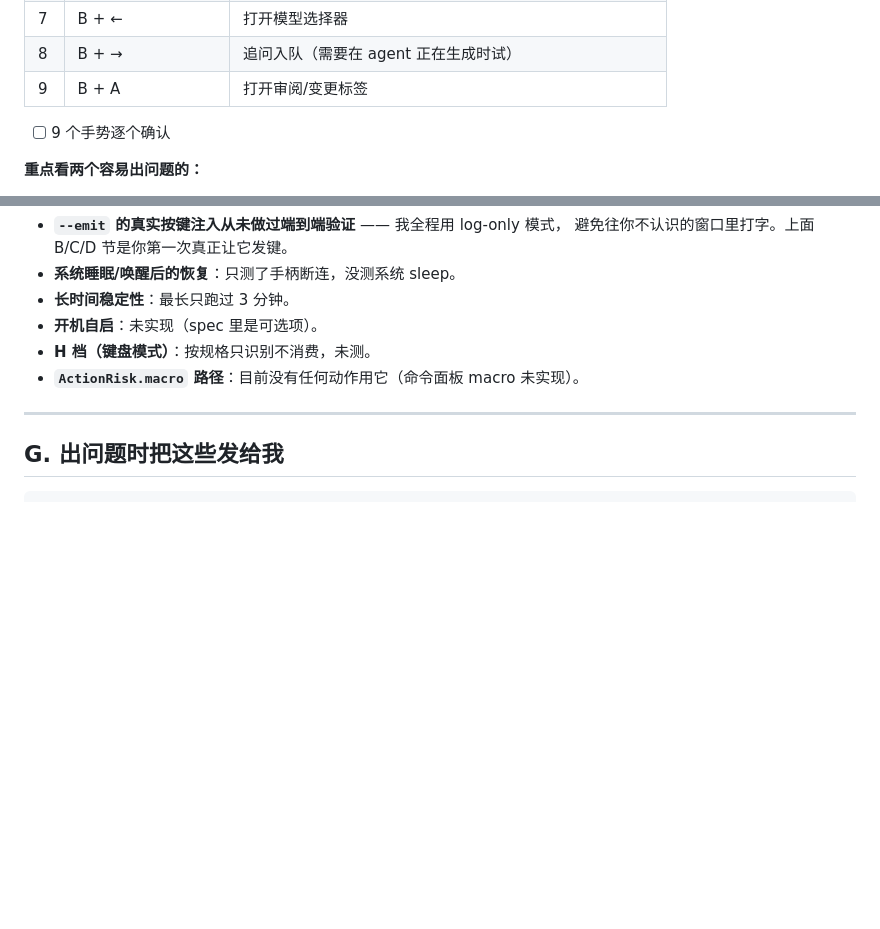
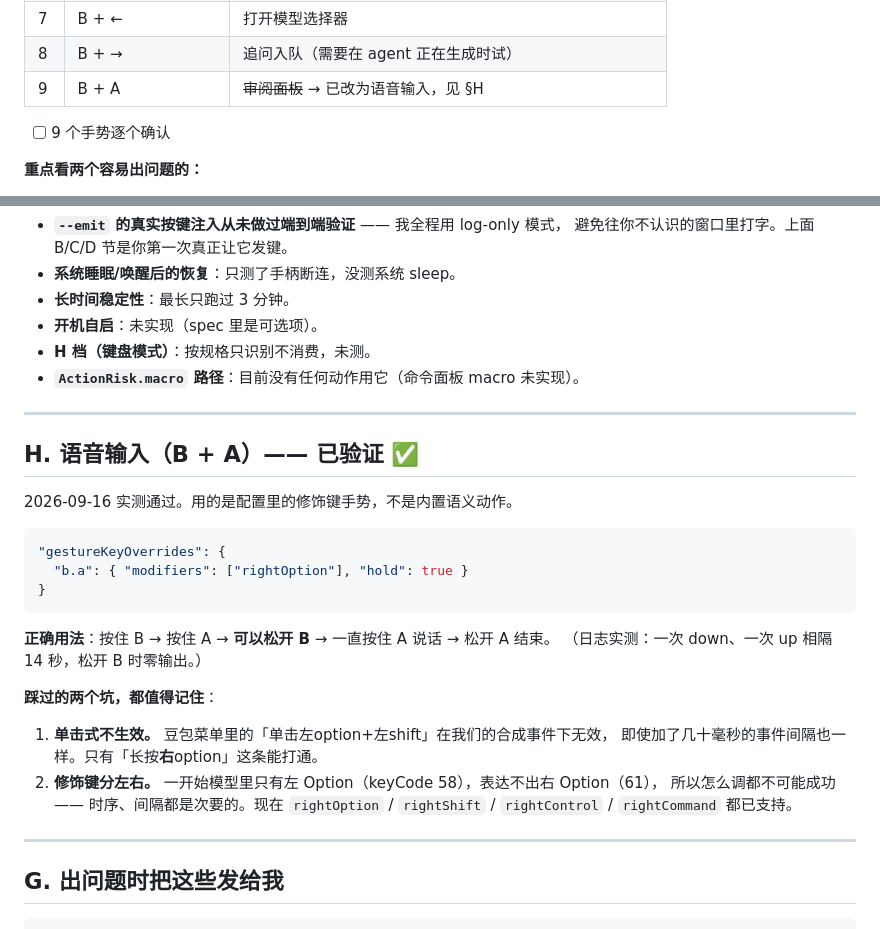
Before and after one commit to xxxxxthhh/PocketAgentRemote, a Markdown page: docs/pending-user-tests.md, 2 parts joined by grey strips. Drawn GitHub-style; blank space fills up the shorter version.

````diff
--- a/docs/pending-user-tests.md
+++ b/docs/pending-user-tests.md
@@ -41,7 +41,7 @@
 | 6 | B + ↓ | 打开/切换终端面板 |
 | 7 | B + ← | 打开模型选择器 |
 | 8 | B + → | 追问入队（需要在 agent 正在生成时试） |
-| 9 | B + A | 打开审阅/变更标签 |
+| 9 | B + A | ~~审阅面板~~ → 已改为语音输入，见 §H |
 
 - [ ] 9 个手势逐个确认
 
@@ -112,6 +112,29 @@ Codex 有 3 个动作**没有默认快捷键**，需要一次性配置：
 
 ---
 
+## H. 语音输入（B + A）—— 已验证 ✅
+
+2026-09-16 实测通过。用的是配置里的修饰键手势，不是内置语义动作。
+
+```json
+"gestureKeyOverrides": {
+  "b.a": { "modifiers": ["rightOption"], "hold": true }
+}
+```
+
+**正确用法**：按住 B → 按住 A → **可以松开 B** → 一直按住 A 说话 → 松开 A 结束。
+（日志实测：一次 down、一次 up 相隔 14 秒，松开 B 时零输出。）
+
+**踩过的两个坑，都值得记住**：
+
+1. **单击式不生效。** 豆包菜单里的「单击左option+左shift」在我们的合成事件下无效，
+   即使加了几十毫秒的事件间隔也一样。只有「长按**右**option」这条能打通。
+2. **修饰键分左右。** 一开始模型里只有左 Option（keyCode 58），表达不出右 Option（61），
+   所以怎么调都不可能成功 —— 时序、间隔都是次要的。现在 `rightOption` / `rightShift` /
+   `rightControl` / `rightCommand` 都已支持。
+
+---
+
 ## G. 出问题时把这些发给我
 
 ```bash
````
Also changed, not shown: README.md (+11 -10 lines).
